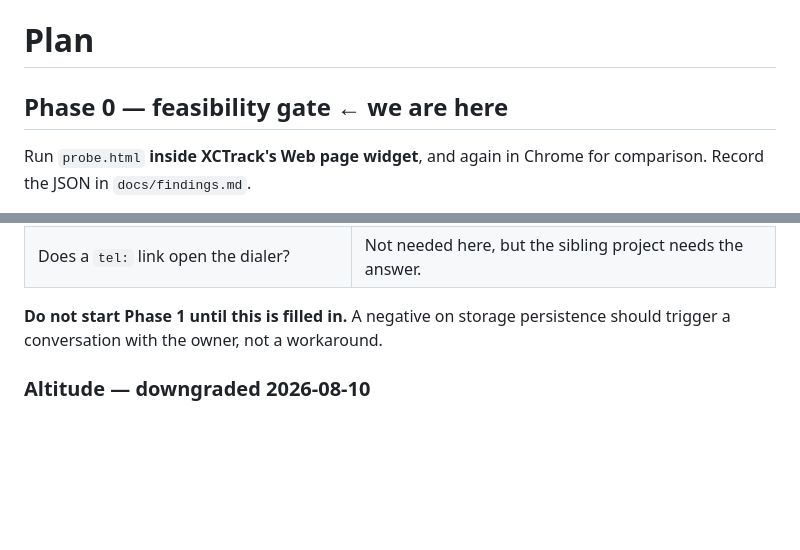
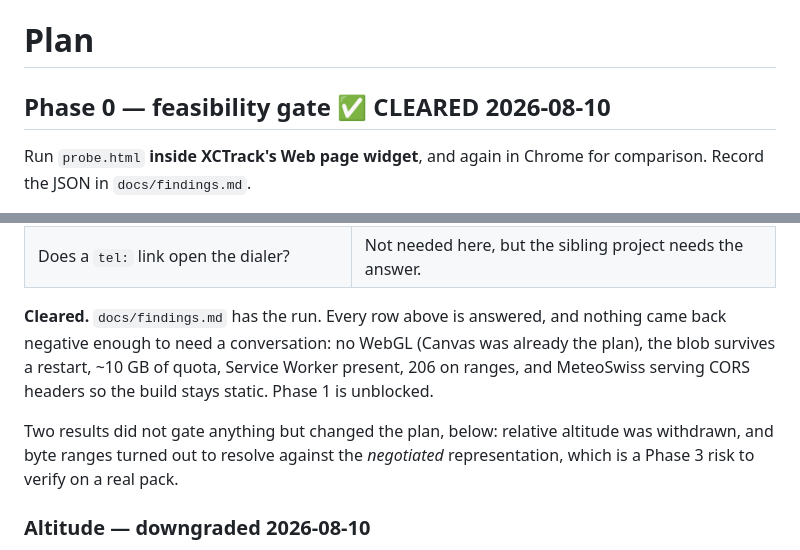
Before and after one commit to elgandoz/windgrade, a Markdown page: docs/plan.md, 2 parts joined by grey strips. GitHub-like rendering; blank space fills up the shorter version.

```diff
--- a/docs/plan.md
+++ b/docs/plan.md
@@ -1,6 +1,6 @@
 # Plan
 
-## Phase 0 — feasibility gate  ← we are here
+## Phase 0 — feasibility gate  ✅ CLEARED 2026-08-10
 
 Run `probe.html` **inside XCTrack's Web page widget**, and again in Chrome for
 comparison. Record the JSON in `docs/findings.md`.
@@ -18,8 +18,15 @@ It answers, in one page:
 | WebGL present and sane? | Canvas vs MapLibre. |
 | Does a `tel:` link open the dialer? | Not needed here, but the sibling project needs the answer. |
 
-**Do not start Phase 1 until this is filled in.** A negative on storage
-persistence should trigger a conversation with the owner, not a workaround.
+**Cleared.** `docs/findings.md` has the run. Every row above is answered, and
+nothing came back negative enough to need a conversation: no WebGL (Canvas was
+already the plan), the blob survives a restart, ~10 GB of quota, Service Worker
+present, 206 on ranges, and MeteoSwiss serving CORS headers so the build stays
+static. Phase 1 is unblocked.
+
+Two results did not gate anything but changed the plan, below: relative altitude
+was withdrawn, and byte ranges turned out to resolve against the *negotiated*
+representation, which is a Phase 3 risk to verify on a real pack.
 
 ### Altitude — downgraded 2026-08-10
 
```
Also changed, not shown: AGENTS.md (+5 -4 lines), docs/findings.md (+46 -15 lines).
